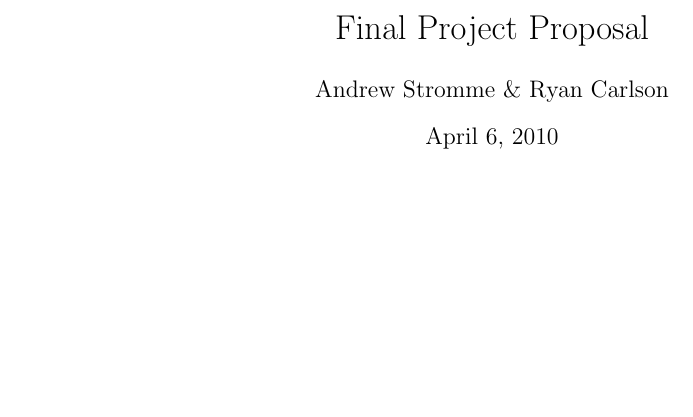
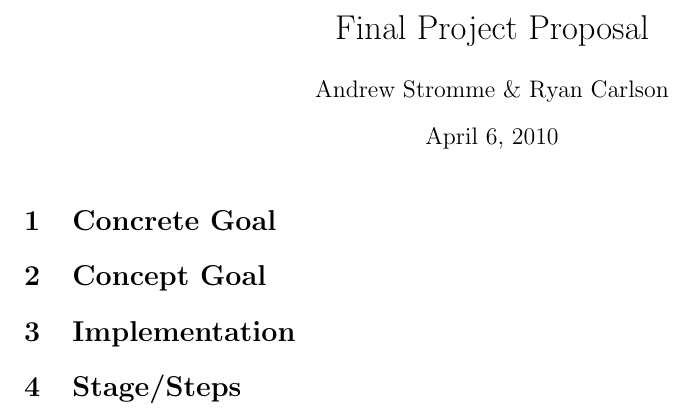
Before and after one commit to astromme/Neural-Object-Detection, a LaTeX document (latex/final-proposal.tex): part of the page, cut so that both start at the same text, the shorter picture padded with empty space. Compiled offline with pdfLaTeX.

Commit message:
added section headings to final proposal to make merge easier

```diff
--- a/latex/final-proposal.tex
+++ b/latex/final-proposal.tex
@@ -16,6 +16,13 @@
 \date{April 6, 2010}
 \maketitle
 
+\section{Concrete Goal}
+
+\section{Concept Goal}
+
+\section{Implementation}
+
+\section{Stage/Steps}
 
 
 \end{document}
```
